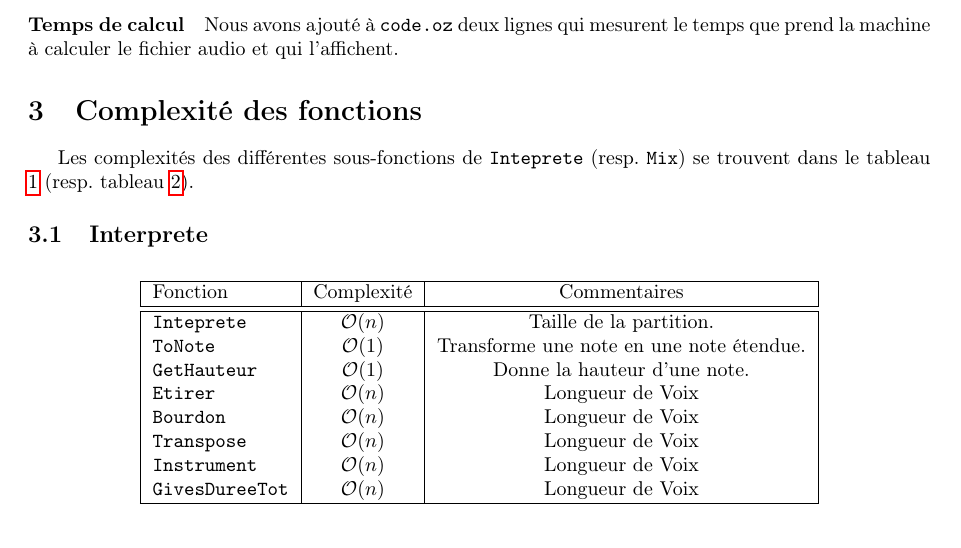
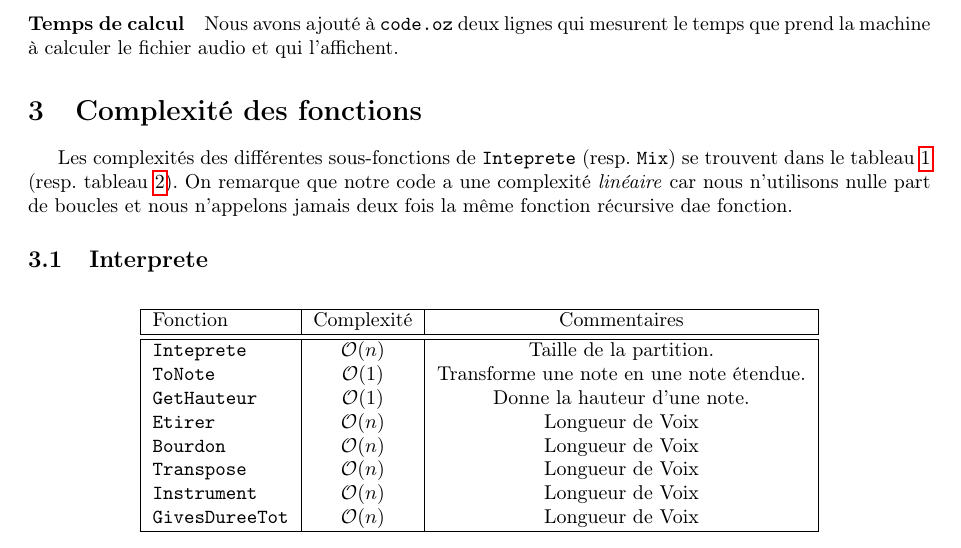
Before and after one commit to jdewasseige/dj-oz-projet, a LaTeX document (rapport/rapport.tex): part of page 2 of 3, cut so that both start at the same text. Compiled offline with pdfLaTeX.

Commit message:
last modifs

```diff
--- a/rapport/rapport.tex
+++ b/rapport/rapport.tex
@@ -61,6 +61,8 @@ Nous avons ajouté à \fun{code.oz} deux lignes qui mesurent le temps que prend
 Les complexités des différentes sous-fonctions de \fun{Inteprete} (resp. \fun{Mix})
 se trouvent dans le tableau \ref{tab:complexite_interprete}
 (resp. tableau \ref{tab:complexite_mix}).
+On remarque que notre code a une complexité \emph{linéaire} car nous n'utilisons nulle part de
+boucles et nous n'appelons jamais deux fois la même fonction récursive dae fonction.
 
 
 \subsection{Interprete}
```
